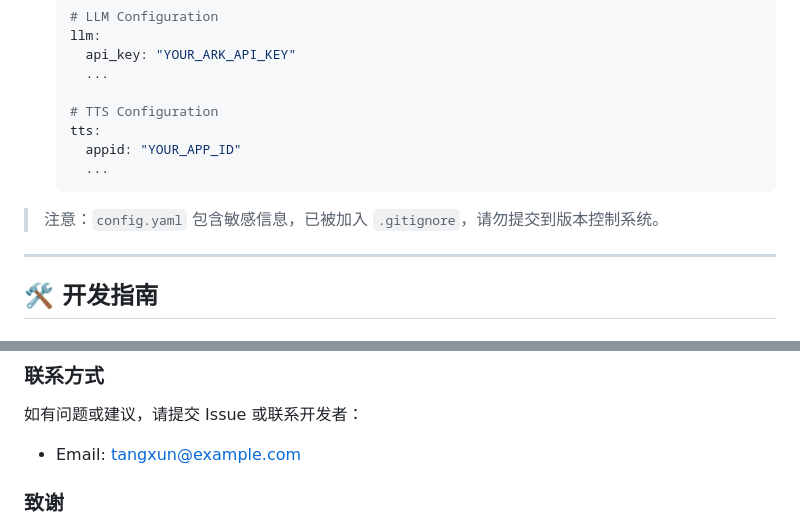
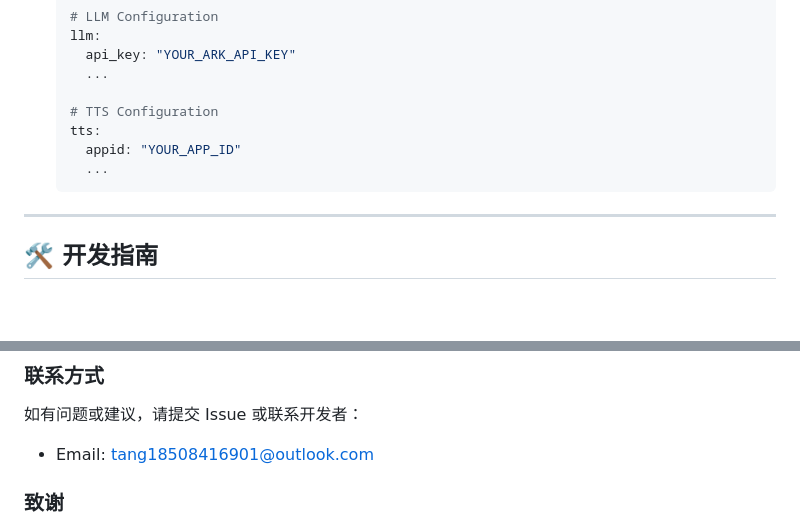
Before and after one commit to Till-X/live2d-viewer-chat, a Markdown page: README.md, 2 parts joined by grey strips. Rendered like a GitHub page; blank space fills up the shorter version.

Commit message:
修复bug

````diff
--- a/README.md
+++ b/README.md
@@ -125,8 +125,6 @@
       ...
     ```
 
-> 注意：`config.yaml` 包含敏感信息，已被加入 `.gitignore`，请勿提交到版本控制系统。
-
 ---
 
 ## 🛠 开发指南
@@ -171,7 +169,7 @@ live2d-viewer/
 ### 联系方式
 
 如有问题或建议，请提交 Issue 或联系开发者：
-*   Email: tangxun@example.com
+*   Email: tang18508416901@outlook.com
 
 ### 致谢
 
````
